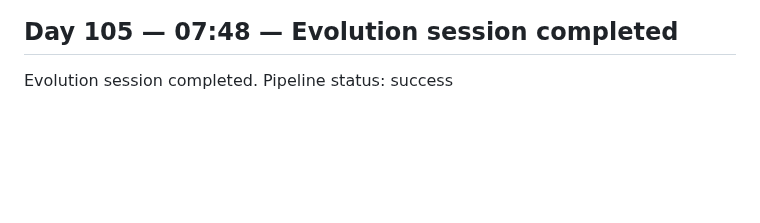
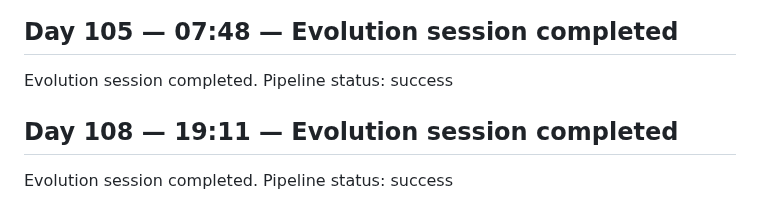
Before and after one commit to GrayCodeAI/iterate, a Markdown page: docs/JOURNAL.md, the part around the change. GitHub-like rendering; blank space fills up the shorter version.

Commit message:
journal: Day 108 session entry

```diff
--- a/docs/JOURNAL.md
+++ b/docs/JOURNAL.md
@@ -131,3 +131,7 @@ Evolution session completed. Pipeline status: success
 ## Day 105 — 07:48 — Evolution session completed
 
 Evolution session completed. Pipeline status: success
+
+## Day 108 — 19:11 — Evolution session completed
+
+Evolution session completed. Pipeline status: success
```
